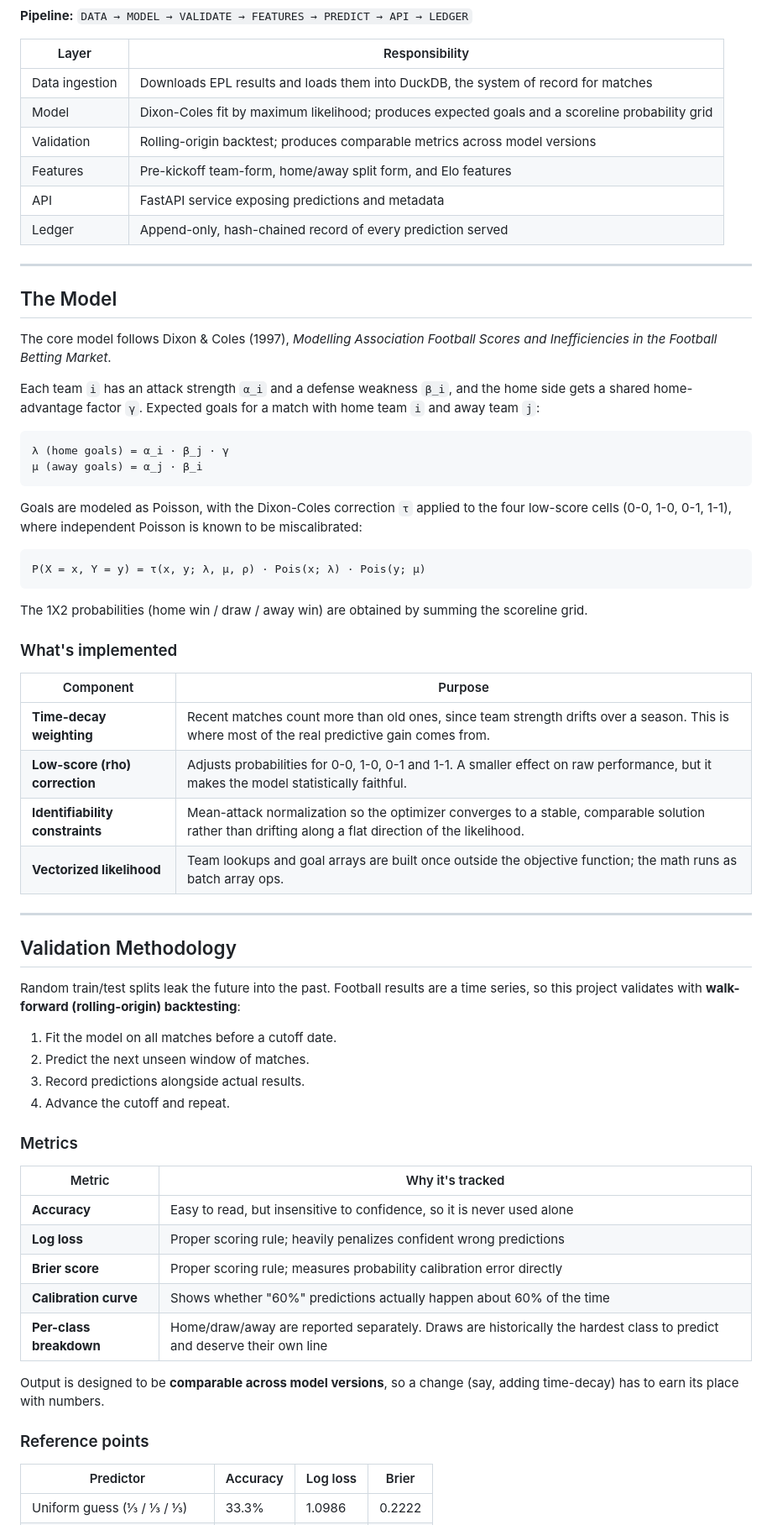
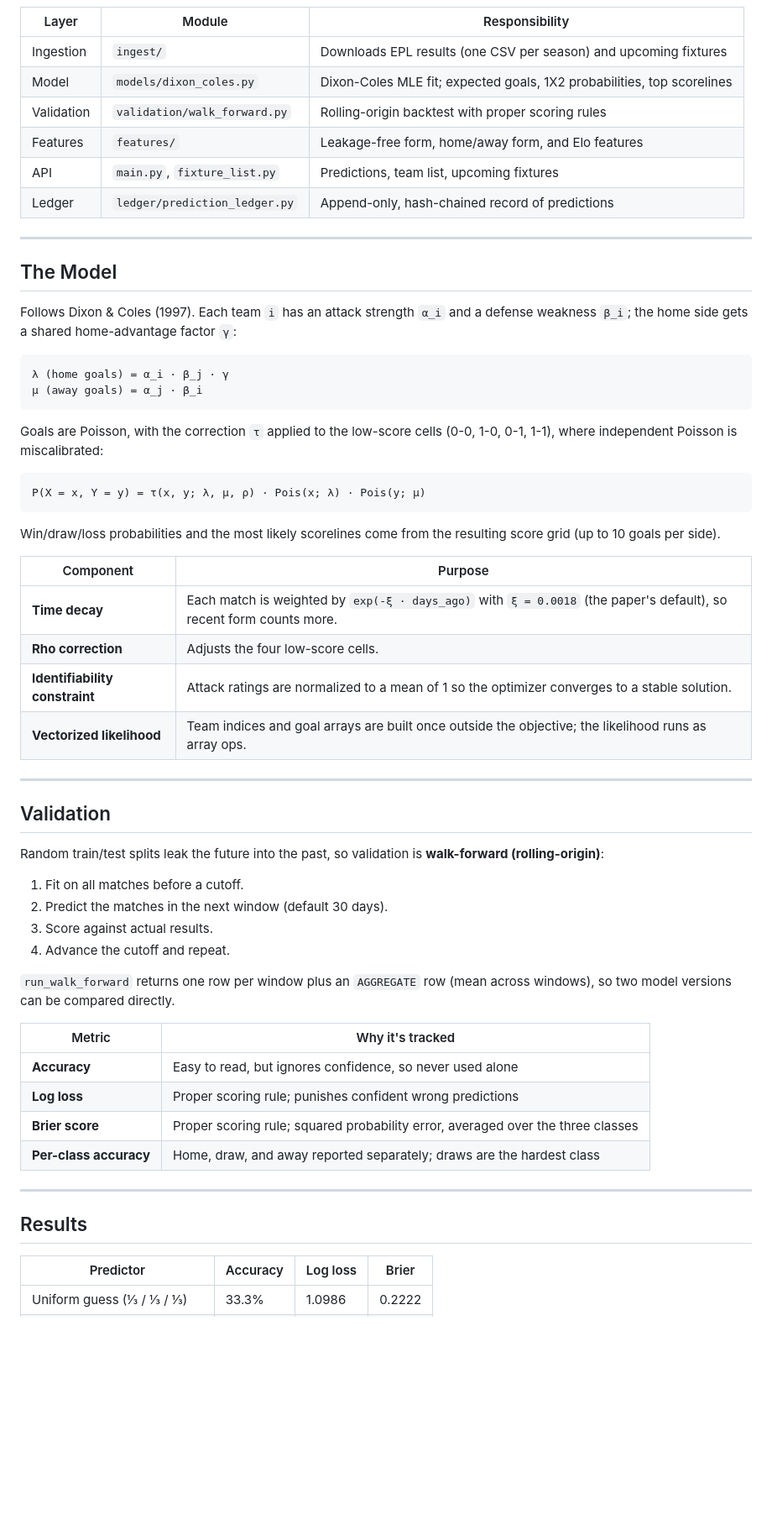
Before and after one commit to dgoumtsop/Soccer-Predictor, a Markdown page: README.md, the part around one of its changes. Shown at 84% size. GitHub-like rendering; blank space fills up the shorter version.

````diff
--- a/README.md
+++ b/README.md
@@ -53,71 +53,64 @@ flowchart LR
     F --> H[Client]
 ```
 
-**Pipeline:** `DATA → MODEL → VALIDATE → FEATURES → PREDICT → API → LEDGER`
-
-| Layer | Responsibility |
-|---|---|
-| Data ingestion | Downloads EPL results and loads them into DuckDB, the system of record for matches |
-| Model | Dixon-Coles fit by maximum likelihood; produces expected goals and a scoreline probability grid |
-| Validation | Rolling-origin backtest; produces comparable metrics across model versions |
-| Features | Pre-kickoff team-form, home/away split form, and Elo features |
-| API | FastAPI service exposing predictions and metadata |
-| Ledger | Append-only, hash-chained record of every prediction served |
+| Layer | Module | Responsibility |
+|---|---|---|
+| Ingestion | `ingest/` | Downloads EPL results (one CSV per season) and upcoming fixtures |
+| Model | `models/dixon_coles.py` | Dixon-Coles MLE fit; expected goals, 1X2 probabilities, top scorelines |
+| Validation | `validation/walk_forward.py` | Rolling-origin backtest with proper scoring rules |
+| Features | `features/` | Leakage-free form, home/away form, and Elo features |
+| API | `main.py`, `fixture_list.py` | Predictions, team list, upcoming fixtures |
+| Ledger | `ledger/prediction_ledger.py` | Append-only, hash-chained record of predictions |
 
 ---
 
 ## The Model
 
-The core model follows Dixon & Coles (1997), *Modelling Association Football Scores and Inefficiencies in the Football Betting Market*.
-
-Each team `i` has an attack strength `α_i` and a defense weakness `β_i`, and the home side gets a shared home-advantage factor `γ`. Expected goals for a match with home team `i` and away team `j`:
+Follows Dixon & Coles (1997). Each team `i` has an attack strength `α_i` and a defense weakness `β_i`; the home side gets a shared home-advantage factor `γ`:
 
 ```
 λ (home goals) = α_i · β_j · γ
 μ (away goals) = α_j · β_i
 ```
 
-Goals are modeled as Poisson, with the Dixon-Coles correction `τ` applied to the four low-score cells (0-0, 1-0, 0-1, 1-1), where independent Poisson is known to be miscalibrated:
+Goals are Poisson, with the correction `τ` applied to the low-score cells (0-0, 1-0, 0-1, 1-1), where independent Poisson is miscalibrated:
 
 ```
 P(X = x, Y = y) = τ(x, y; λ, μ, ρ) · Pois(x; λ) · Pois(y; μ)
 ```
 
-The 1X2 probabilities (home win / draw / away win) are obtained by summing the scoreline grid.
-
-### What's implemented
+Win/draw/loss probabilities and the most likely scorelines come from the resulting score grid (up to 10 goals per side).
 
 | Component | Purpose |
 |---|---|
-| **Time-decay weighting** | Recent matches count more than old ones, since team strength drifts over a season. This is where most of the real predictive gain comes from. |
-| **Low-score (rho) correction** | Adjusts probabilities for 0-0, 1-0, 0-1 and 1-1. A smaller effect on raw performance, but it makes the model statistically faithful. |
-| **Identifiability constraints** | Mean-attack normalization so the optimizer converges to a stable, comparable solution rather than drifting along a flat direction of the likelihood. |
-| **Vectorized likelihood** | Team lookups and goal arrays are built once outside the objective function; the math runs as batch array ops. |
+| **Time decay** | Each match is weighted by `exp(-ξ · days_ago)` with `ξ = 0.0018` (the paper's default), so recent form counts more. |
+| **Rho correction** | Adjusts the four low-score cells. |
+| **Identifiability constraint** | Attack ratings are normalized to a mean of 1 so the optimizer converges to a stable solution. |
+| **Vectorized likelihood** | Team indices and goal arrays are built once outside the objective; the likelihood runs as array ops. |
 
 ---
 
-## Validation Methodology
+## Validation
 
-Random train/test splits leak the future into the past. Football results are a time series, so this project validates with **walk-forward (rolling-origin) backtesting**:
+Random train/test splits leak the future into the past, so validation is **walk-forward (rolling-origin)**:
 
-1. Fit the model on all matches before a cutoff date.
-2. Predict the next unseen window of matches.
-3. Record predictions alongside actual results.
+1. Fit on all matches before a cutoff.
+2. Predict the matches in the next window (default 30 days).
+3. Score against actual results.
 4. Advance the cutoff and repeat.
 
-### Metrics
+`run_walk_forward` returns one row per window plus an `AGGREGATE` row (mean across windows), so two model versions can be compared directly.
 
 | Metric | Why it's tracked |
 |---|---|
-| **Accuracy** | Easy to read, but insensitive to confidence, so it is never used alone |
-| **Log loss** | Proper scoring rule; heavily penalizes confident wrong predictions |
-| **Brier score** | Proper scoring rule; measures probability calibration error directly |
-| **Calibration curve** | Shows whether "60%" predictions actually happen about 60% of the time |
-| **Per-class breakdown** | Home/draw/away are reported separately. Draws are historically the hardest class to predict and deserve their own line |
+| **Accuracy** | Easy to read, but ignores confidence, so never used alone |
+| **Log loss** | Proper scoring rule; punishes confident wrong predictions |
+| **Brier score** | Proper scoring rule; squared probability error, averaged over the three classes |
+| **Per-class accuracy** | Home, draw, and away reported separately; draws are the hardest class |
 
-Output is designed to be **comparable across model versions**, so a change (say, adding time-decay) has to earn its place with numbers.
+---
 
-### Reference points
+## Results
 
 | Predictor | Accuracy | Log loss | Brier |
 |---|---|---|---|
````
Also changed, not shown: other parts of README.md (+130 -141 lines).
